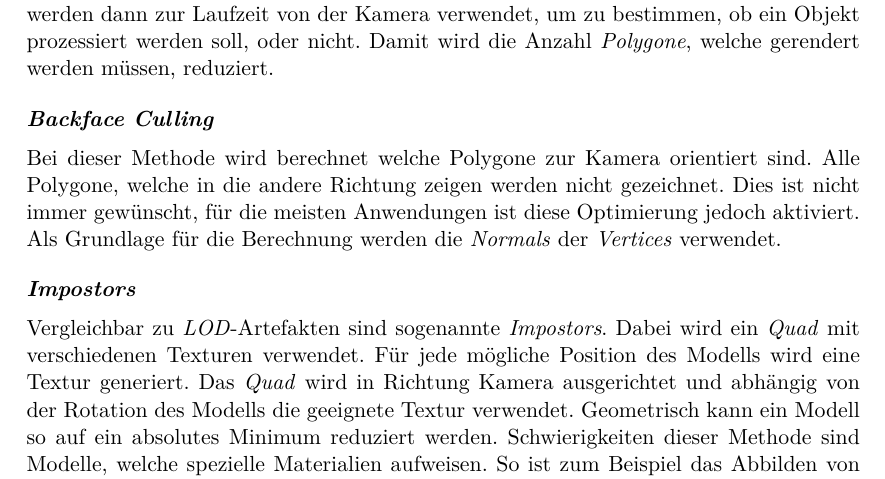
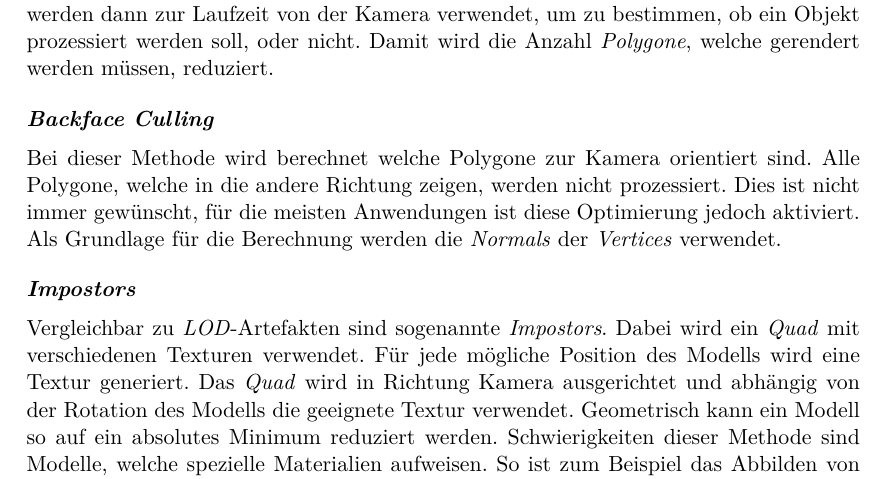
Before and after one commit to kreativwebdesign/lode, a LaTeX document (documentation/report/doc.tex, which reads documentation/report/parts/theoretische_grundlagen.tex): part of page 23 of 88, cut so that both start at the same text. Compiled offline with pdfLaTeX; a missing bibliography style is replaced by a similar one.

Commit message:
gramstuckly

```diff
--- a/documentation/report/parts/theoretische_grundlagen.tex
+++ b/documentation/report/parts/theoretische_grundlagen.tex
@@ -339,7 +339,7 @@ Damit wird die Anzahl \e{Polygone}, welche gerendert werden müssen, reduziert.
 \paragraph{Backface Culling}
 \label{chap:backfaceCulling}
 Bei dieser Methode wird berechnet welche Polygone zur Kamera orientiert sind.
-Alle Polygone, welche in die andere Richtung zeigen werden nicht gezeichnet.
+Alle Polygone, welche in die andere Richtung zeigen, werden nicht prozessiert.
 Dies ist nicht immer gewünscht, für die meisten Anwendungen ist diese Optimierung jedoch aktiviert.
 Als Grundlage für die Berechnung werden die \e{Normals} der \e{Vertices} verwendet.
 
```
